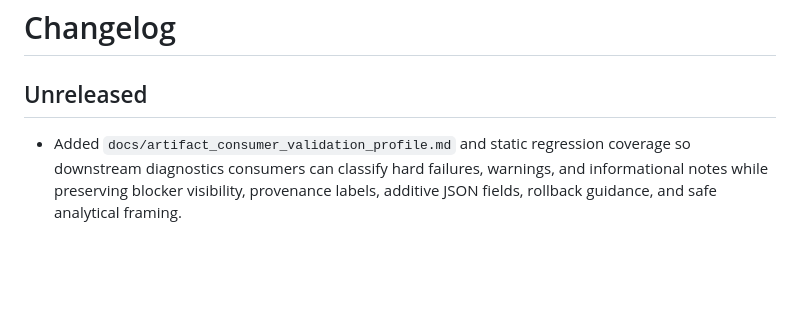
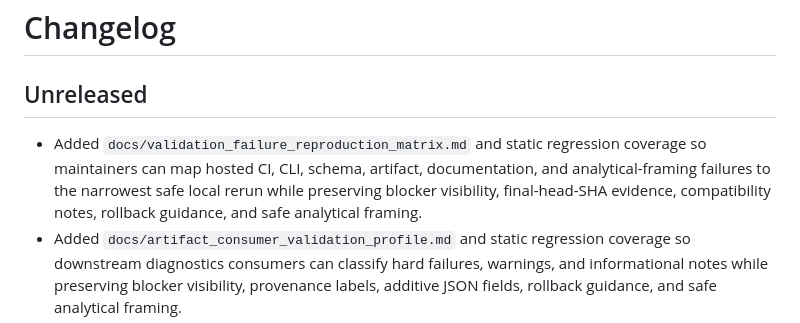
Before and after one commit to SoNotWildTurtle/MilitaryNNTroopPrediction, a Markdown page: CHANGELOG.md, the part around the change. Drawn GitHub-style; blank space fills up the shorter version.

Commit message:
Document validation failure reproduction matrix

```diff
--- a/CHANGELOG.md
+++ b/CHANGELOG.md
@@ -2,6 +2,7 @@
 
 ## Unreleased
 
+- Added `docs/validation_failure_reproduction_matrix.md` and static regression coverage so maintainers can map hosted CI, CLI, schema, artifact, documentation, and analytical-framing failures to the narrowest safe local rerun while preserving blocker visibility, final-head-SHA evidence, compatibility notes, rollback guidance, and safe analytical framing.
 - Added `docs/artifact_consumer_validation_profile.md` and static regression coverage so downstream diagnostics consumers can classify hard failures, warnings, and informational notes while preserving blocker visibility, provenance labels, additive JSON fields, rollback guidance, and safe analytical framing.
 - Added `docs/artifact_consumer_compatibility.md` and static regression coverage so downstream JSON/Markdown consumers preserve unknown fields, schema-version hints, uncertainty caveats, merge blockers, provenance labels, rollback guidance, and safe analytical framing while reading generated diagnostics bundles.
 - Added `schema_version` metadata to `provenance_validation_matrix` JSON/Markdown output so downstream handoff readers can detect the matrix contract version without guessing from field presence.
```
